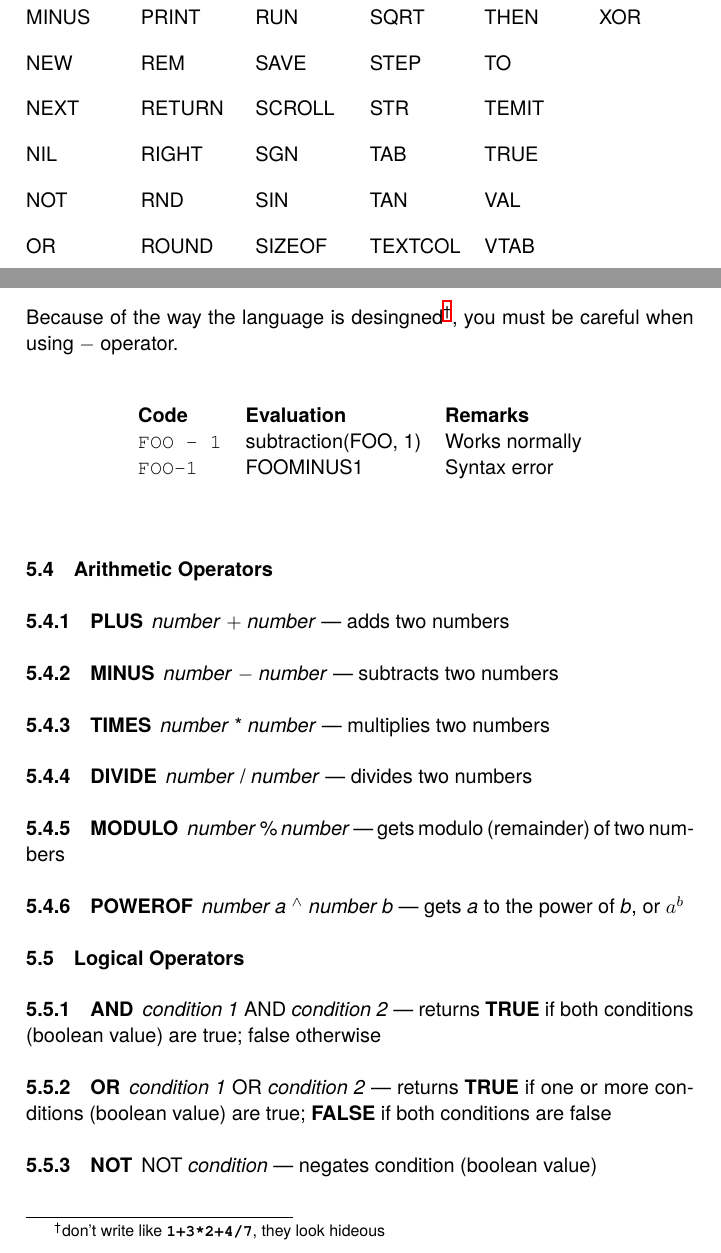
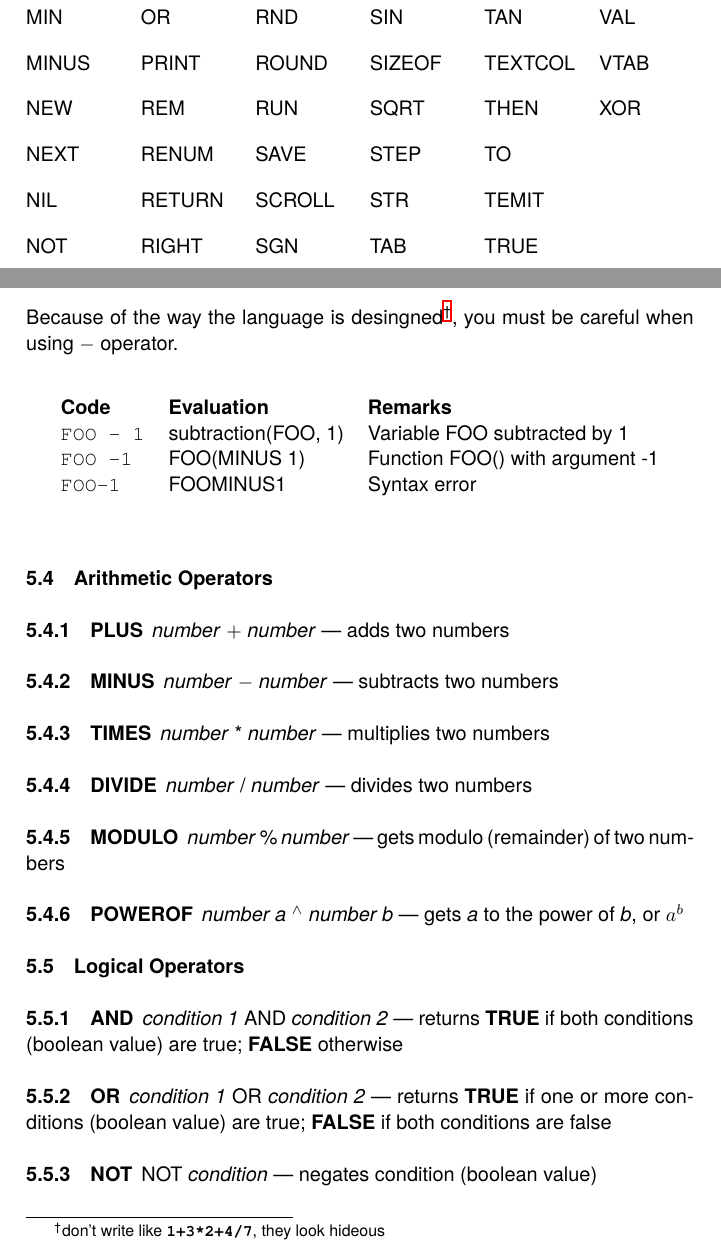
Before and after one commit to curioustorvald/terran-basic-lua, a LaTeX thesis (doc/TBASMAN.tex, which reads doc/operators.tex, doc/thelanguage.tex): two parts of pages 8 and 12 of 21, joined at a grey line, cut so that both start at the same text. Compiled offline with XeLaTeX.

Commit message:
documentation update

```diff
--- a/doc/operators.tex
+++ b/doc/operators.tex
@@ -38,9 +38,11 @@ Because of the way the language is desingned\footnote{don't write like \monobf{1
 	\textbf{Code} & \textbf{Evaluation} & \textbf{Remarks}
 	\\
 	\endhead
-	\mono{FOO - 1} & subtraction(FOO, 1) & Works normally
+	\mono{FOO - 1} & subtraction(FOO, 1) & Variable FOO subtracted by 1
 	\\
-	\mono{FOO-1} & FOOMINUS1 & Syntax error
+    \mono{FOO -1} & FOO(MINUS 1) & Function FOO() with argument -1
+    \\
+    \mono{FOO-1} & FOOMINUS1 & Syntax error
 \end{tabularx}
 
 
@@ -56,7 +58,7 @@ Because of the way the language is desingned\footnote{don't write like \monobf{1
 
 \section{Logical Operators}
 
-\subsection{AND} \emph{condition 1} AND \emph{condition 2} --- returns \textbf{TRUE} if both conditions (boolean value) are true; false otherwise
+\subsection{AND} \emph{condition 1} AND \emph{condition 2} --- returns \textbf{TRUE} if both conditions (boolean value) are true; \textbf{FALSE} otherwise
 \subsection{OR} \emph{condition 1} OR \emph{condition 2} --- returns \textbf{TRUE} if one or more conditions (boolean value) are true; \textbf{FALSE} if both conditions are false
 \subsection{NOT} NOT \emph{condition} --- negates condition (boolean value)
 
--- a/doc/thelanguage.tex
+++ b/doc/thelanguage.tex
@@ -68,5 +69,6 @@ OR\par %operator
 PRINT\par
 REM\par
+RENUM\par
 RETURN\par
 RIGHT\par
 RND\par
```
Also changed, not shown: README.md, doc/TBASMAN.pdf, doc/thelanguage.tex (25 more changed lines).
